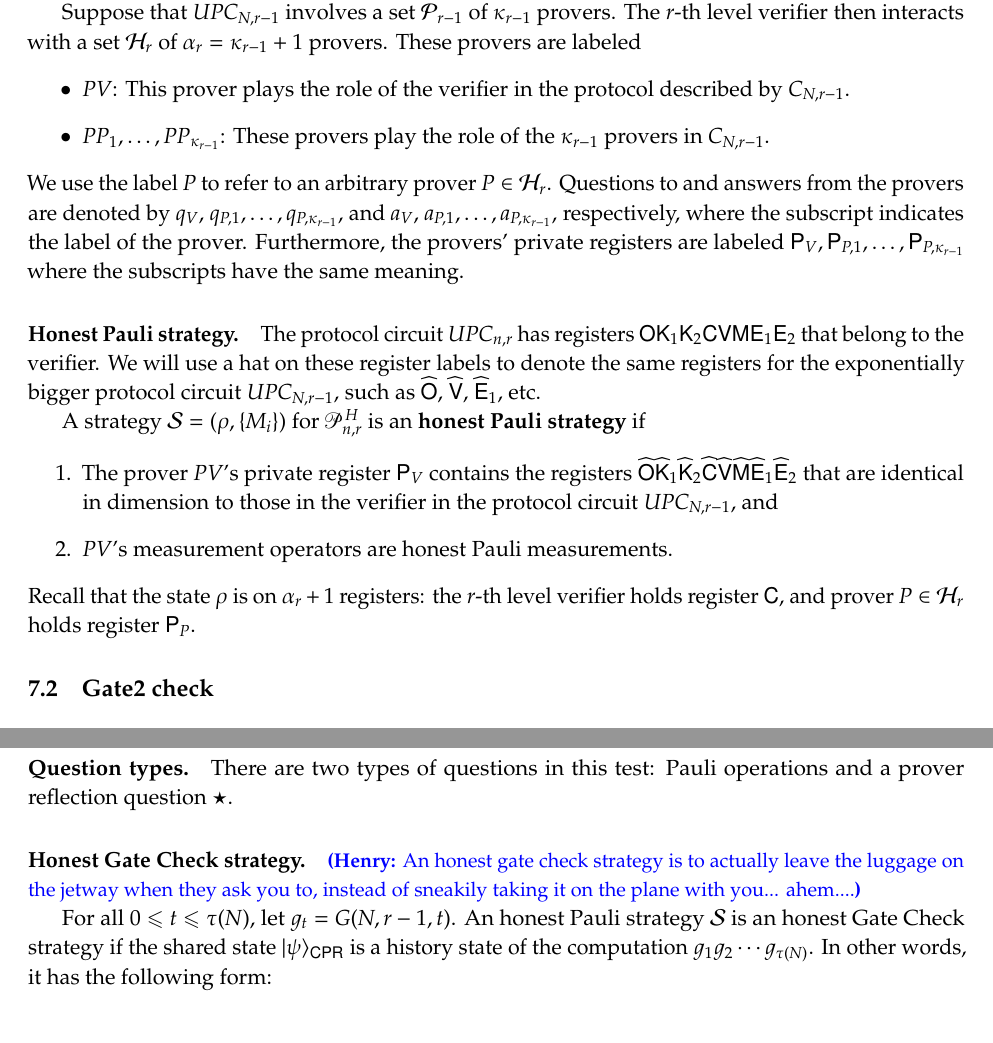
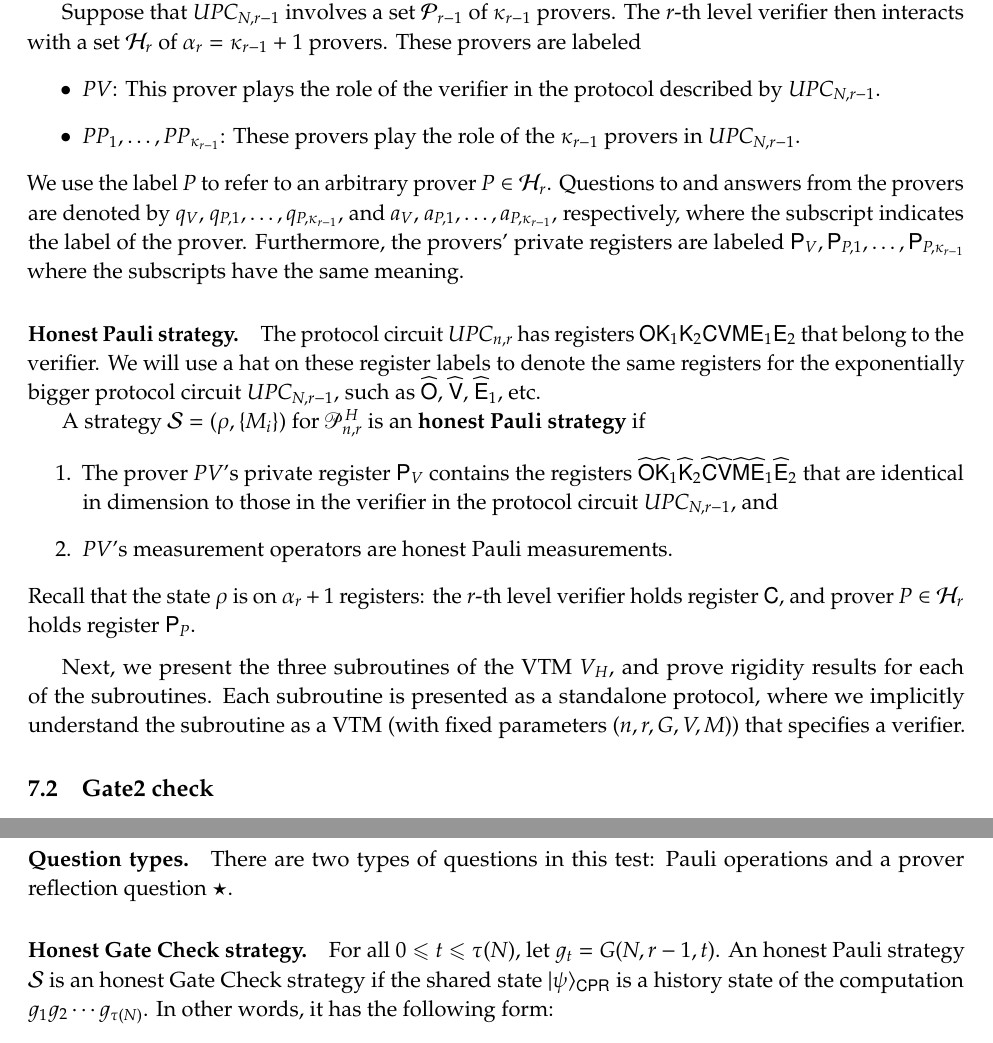
Before and after one commit to vidick/recursiveMIP, a LaTeX document (main.tex, which reads subroutines.tex): two parts of pages 18 and 20 of 25, joined at a grey line, cut so that both start at the same text. Compiled offline with pdfLaTeX.

Commit message:
Fixed more typos.

```diff
--- a/subroutines.tex
+++ b/subroutines.tex
@@ -89,8 +89,8 @@ The number of provers that $V_H$ interacts with depends on its input in the foll
 
 Suppose that $UPC_{N,r-1}$ involves a set $\cP_{r-1}$ of $\kappa_{r-1}$ provers. The $r$-th level verifier then interacts with a set $\cH_r$ of $\alpha_r = \kappa_{r-1} + 1$ provers. These provers are labeled
 \begin{itemize}
-	\item $PV$: This prover plays the role of the verifier in the protocol described by $C_{N,r-1}$.
-	\item $PP_1,\ldots,PP_{\kappa_{r-1}}$: These provers play the role of the $\kappa_{r-1}$ provers in $C_{N,r-1}$.
+	\item $PV$: This prover plays the role of the verifier in the protocol described by $UPC_{N,r-1}$.
+	\item $PP_1,\ldots,PP_{\kappa_{r-1}}$: These provers play the role of the $\kappa_{r-1}$ provers in $UPC_{N,r-1}$.
 \end{itemize}
 We use the label $P$ to refer to an arbitrary prover $P\in\cH_r$. Questions to and answers from the provers are denoted  by $q_V$, $q_{P,1},\ldots,q_{P,\kappa_{r-1}}$, and $a_V$, $a_{P,1},\ldots,a_{P,\kappa_{r-1}}$, respectively, where the subscript indicates the label of the prover. Furthermore, the provers' private registers are labeled $\sP_V, \sP_{P,1},\ldots,\sP_{P,\kappa_{r-1}}$ where the subscripts have the same meaning.
 
@@ -130,6 +130,8 @@ Recall that the state $\rho$ is on $\alpha_r + 1$ registers: the $r$-th level ve
 %that are like those in $UPC_{N,r-1}$, and furthermore its measurement operators correspond to honest Pauli measurements on these registers.
 
 
+\medskip
+Next, we present the three subroutines of the VTM $V_H$, and prove rigidity results for each of the subroutines. Each subroutine is presented as a standalone protocol, where we implicitly understand the subroutine as a VTM (with fixed parameters $(n,r,G,V,M)$) that specifies a verifier.
 %
 %\subsection{Propagation Check}
 %
@@ -282,7 +284,7 @@ Any prover who was not explicitly sent a question is sent a null question, denot
 \paragraph{Question types} There are two types of questions in this test: Pauli operations and a prover reflection question $\star$.
 
 \paragraph{Honest Gate Check strategy}
-\hnote{An honest gate check strategy is to actually leave the luggage on the jetway when they ask you to, instead of sneakily taking it on the plane with you... ahem....}
+%\hnote{An honest gate check strategy is to actually leave the luggage on the jetway when they ask you to, instead of sneakily taking it on the plane with you... ahem....}
 
 For all $0 \leq t \leq \tau(N)$, let $g_t = G(N,r-1,t)$. An honest Pauli strategy $\strat$ is an honest Gate Check strategy if the shared state $\ket{\psi}_{\sC \sP \sR}$ is a history state of the computation $g_1g_2\cdots g_{\tau(N)}$. In other words, it has the following form:
 \[
```
Also changed, not shown: prelim.tex (+2 -1 lines), subroutines.tex (2 more changed lines).
